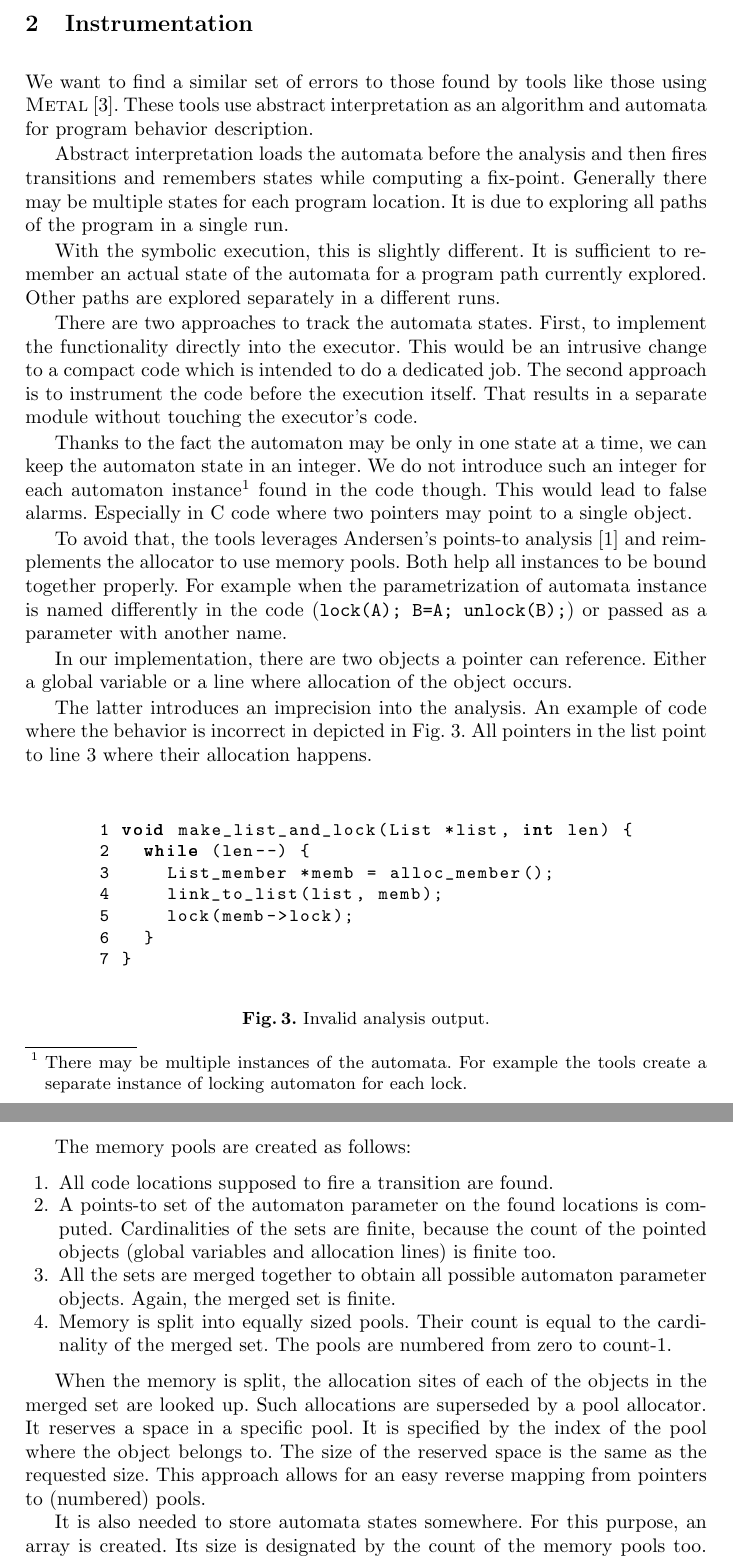
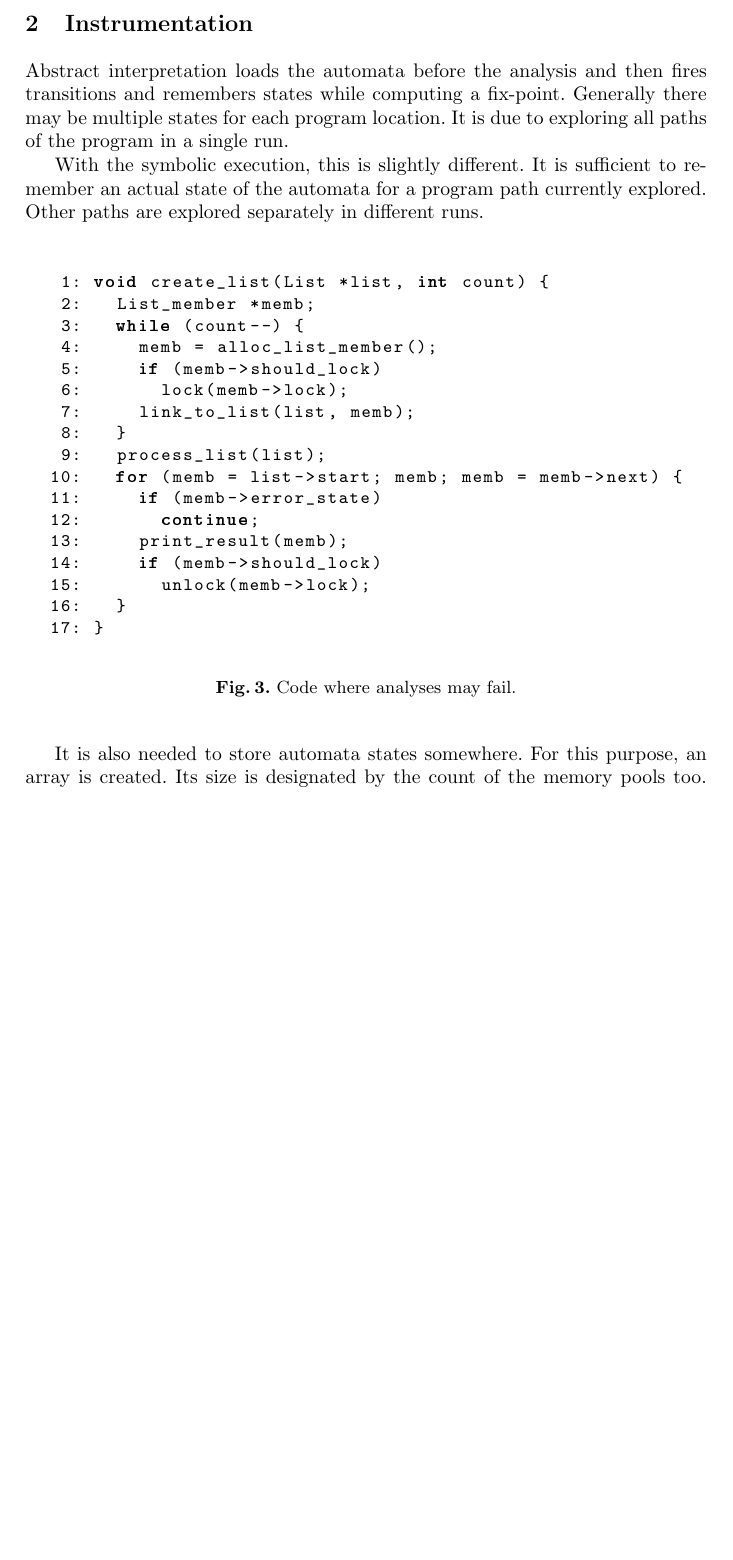
Before and after one commit to jirislaby/writings, a LaTeX paper (sse.tex): two parts of pages 5 and 6 of 14 before the commit and part of page 5 of 13 after it, the two joined at a grey line, cut so that both start at the same text, the shorter picture padded with empty space. Compiled offline with pdfLaTeX.

Commit message:
redo section 2
Still to be finished.

git-svn-id: https://svn.fi.muni.cz/fi/xslaby_slicing_se@30 8951c749-d332-4ddf-b7b6-708295fc9d96

```diff
--- a/sse.tex
+++ b/sse.tex
@@ -384,10 +384,6 @@ presented results.
 \section{Instrumentation}
 \label{sec:instr}
 
-We want to find a similar set of errors to those found by tools like those
-using \textsc{Metal}~\cite{metal}. These tools use abstract interpretation as
-an algorithm and automata for program behavior description.
-
 Abstract interpretation loads the automata before the analysis and then fires
 transitions and remembers states while computing a fix-point. Generally there
 may be multiple states for each program location. It is due to exploring all
@@ -395,80 +391,82 @@ paths of the program in a single run.
 
 With the symbolic execution, this is slightly different. It is sufficient to
 remember an actual state of the automata for a program path currently
-explored. Other paths are explored separately in a different runs.
+explored. Other paths are explored separately in different runs.
 
-There are two approaches to track the automata states. First, to implement the
-functionality directly into the executor. This would be an intrusive change to
-a compact code which is intended to do a dedicated job.  The second approach
-is to instrument the code before the execution itself.  That results in a
-separate module without touching the executor's code.
+%There are two approaches to track the automata states. First, to implement the
+%functionality directly into the executor. This would be an intrusive change to
+%a compact code which is intended to do a dedicated job.  The second approach
+%is to instrument the code before the execution itself.  That results in a
+%separate module without touching the executor's code.
 
-%\begin{figure}[htb]
-%\begin{center}
-%\includegraphics[width=3cm]{lock_unlock}
-%\end{center}
-%\caption{An automaton describing locking behavior}
-%\label{fig:automaton}
-%\end{figure}
+%Thanks to that, we can keep the automaton state in an integer. We do not
+%introduce such an integer for each automaton instance\footnote{There may be
+%multiple instances of the automata. For example the tools create a separate
+%instance of locking automaton for each lock.} found in the code though. This
+%would lead to false alarms. Especially in C code where two pointers may point
+%to a single object.
 
-Thanks to the fact the automaton may be only in one state at a time, we can
-keep the automaton state in an integer. We do not introduce such an integer
-for each automaton instance\footnote{There may be multiple instances of the
-automata. For example the tools create a separate instance of locking
-automaton for each lock.} found in the code though. This would lead to false
-alarms. Especially in C code where two pointers may point to a single object.
-
-To avoid that, the tools leverages Andersen's points-to
-analysis~\cite{andersen} and reimplements the allocator to use memory pools.
-Both help all instances to be bound together properly. For example when the
-parametrization of automata instance is named differently in the code
-(\texttt{lock(A); B=A; unlock(B);}) or passed as a parameter with another
-name.
-
-In our implementation, there are two objects a pointer can reference. Either
-a global variable or a line where allocation of the object occurs.
-
-The latter introduces an imprecision into the analysis. An example of code
-where the behavior is incorrect in depicted in Fig.~\ref{fig:invalid_ptr}. All
-pointers in the list point to line~\ref{lst:alloc} where their allocation
-happens.
+%To avoid that, the tool leverages Andersen's points-to
+%analysis~\cite{andersen} and reimplements the allocator a bit. Both help all
+%instances to be bound together properly. For example when the parametrization
+%of automata instance is named differently in the code (\texttt{lock(A); B=A;
+%unlock(B);}) or passed as a parameter with another name.
+%
+%In our implementation, there are two objects a pointer can reference. Either
+%a global variable or a program location where the allocation of the object
+%occurs.
+%
+%The latter introduces an imprecision into the analysis. An example of code
+%where the behavior is incorrect is depicted in Fig.~\ref{fig:invalid_ptr}. All
+%pointers in the list point to line~\ref{lst:alloc} where their allocation
+%happens.
 
 \begin{figure}[!htb]
     \begin{center}
     \begin{tabular}{l}
     \begin{lstlisting}[language=C]
-1 void make_list_and_lock(List *list, int len) {
-2   while (len--) {
-3     List_member *memb = alloc_member();(*@ \label{lst:alloc} @*)
-4     link_to_list(list, memb);
-5     lock(memb->lock);
-6   }
-7 }
+ 1: void create_list(List *list, int count) {
+ 2:   List_member *memb;
+ 3:   while (count--) {
+ 4:     memb = alloc_list_member();(*@ \label{lst:alloc} @*)
+ 5:     if (memb->should_lock)
+ 6:       lock(memb->lock);
+ 7:     link_to_list(list, memb);
+ 8:   }
+ 9:   process_list(list);
+10:   for (memb = list->start; memb; memb = memb->next) {
+11:     if (memb->error_state)
+12:       continue;
+13:     print_result(memb);
+14:     if (memb->should_lock)
+15:       unlock(memb->lock);
+16:   }
+17: }
     \end{lstlisting}
     \end{tabular}
     \end{center}
-    \caption{Invalid analysis output.}
+    \caption{Code where analyses may fail.}
     \label{fig:invalid_ptr}
 \end{figure}
 
-The memory pools are created as follows:
-\begin{enumerate}
-\item All code locations supposed to fire a transition are found.
-\item A points-to set of the automaton parameter on the found locations is
-computed. Cardinalities of the sets are finite, because the count of the
-pointed objects (global variables and allocation lines) is finite too.
-\item All the sets are merged together to obtain all possible automaton
-parameter objects. Again, the merged set is finite.
-\item Memory is split into equally sized pools. Their count is equal to the
-cardinality of the merged set. The pools are numbered from zero to count-1.
-\end{enumerate}
-
-When the memory is split, the allocation sites of each of the objects in the
-merged set are looked up. Such allocations are superseded by a pool allocator.
-It reserves a space in a specific pool. It is specified by the index of the
-pool where the object belongs to. The size of the reserved space is the same
-as the requested size. This approach allows for an easy reverse mapping from
-pointers to (numbered) pools.
+%The memory pools are created as follows:
+%\begin{enumerate}
+%\item All code locations supposed to fire a transition are found.
+%\item A points-to set of the automaton parameter on the found locations is
+%computed. Cardinalities of the sets are finite, because the count of the
+%pointed objects (global variables and allocation lines) is finite too.
+%\item All the sets are merged together to obtain all possible automaton
+%parameter objects. Again, the merged set is finite.
+%\item Memory is split into equally sized pools. Their count is equal to the
+%cardinality of the merged set. The pools are numbered from zero to count-1.
+%\end{enumerate}
+%
+%When the memory is split, the allocation sites of each of the objects in the
+%merged set are looked up. Such allocations are superseded by a pool allocator.
+%It reserves a space in a specific pool. It is specified by the index of the
+%pool where the object belongs to. The size of the reserved space is the same
+%as the requested size. This approach allows for an easy reverse mapping from
+%pointers to (numbered) pools.
 
 It is also needed to store automata states somewhere. For this purpose, an
 array is created. Its size is designated by the count of the memory pools too.
```
Also changed, not shown: sse.tex (2 more changed lines).
